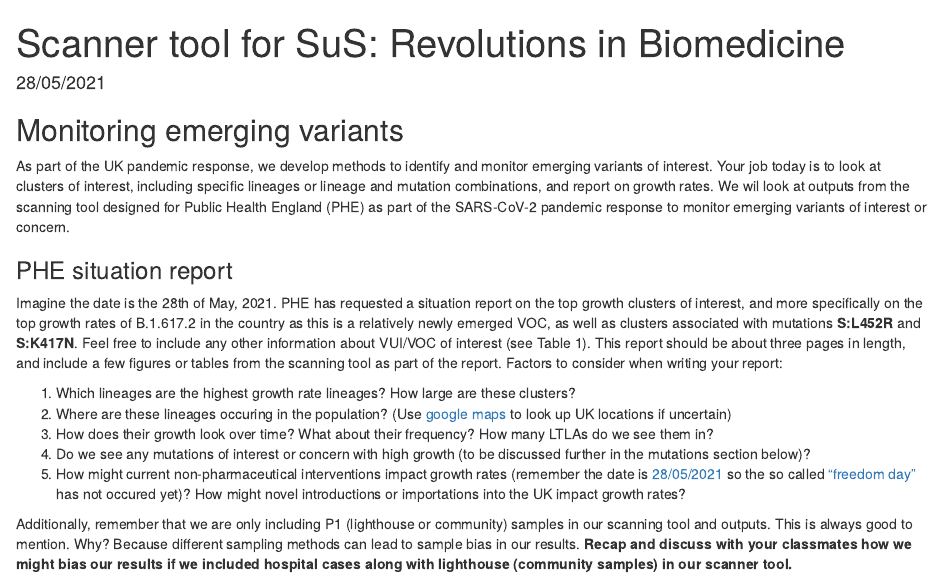
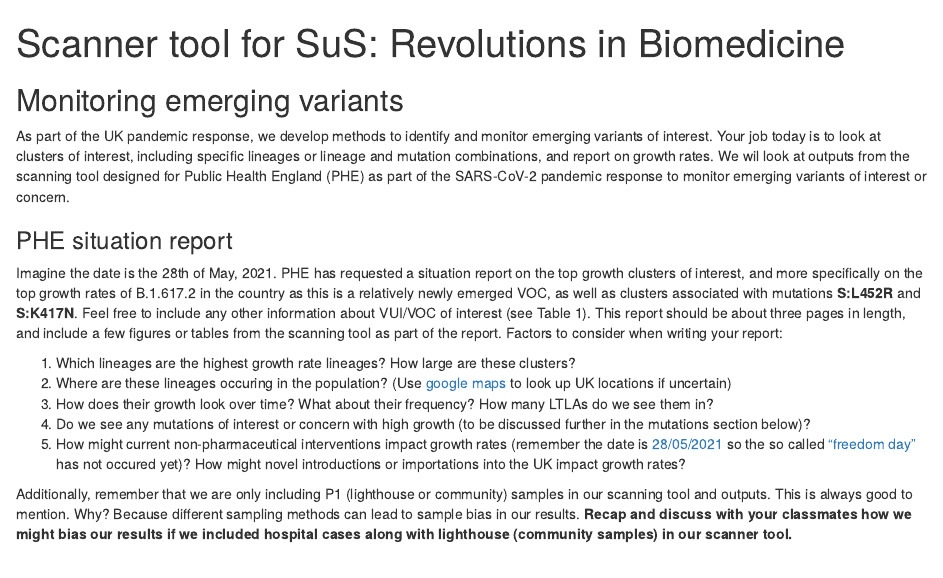
Before and after one commit to oliviabboyd/suspractical, an R Markdown document (scanner_tool_practical.Rmd): the page in a window 1100 px wide, from its top. Rendered offline with R 4.5, knitr and Pandoc, with nearby package versions; some code elsewhere in the file could not run offline.

Commit message:
sus final

```diff
--- a/scanner_tool_practical.Rmd
+++ b/scanner_tool_practical.Rmd
@@ -1,6 +1,5 @@
 ---
 title: "Scanner tool for SuS: Revolutions in Biomedicine"
-date: "28/05/2021"
 output: html_document
 ---
 
```
